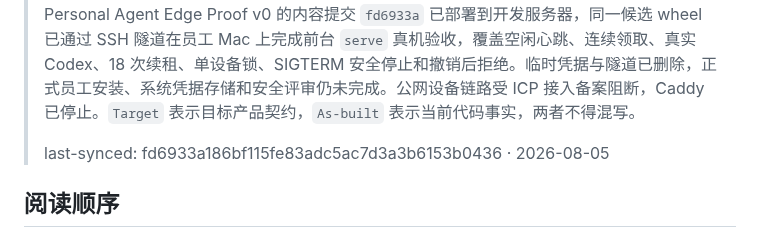
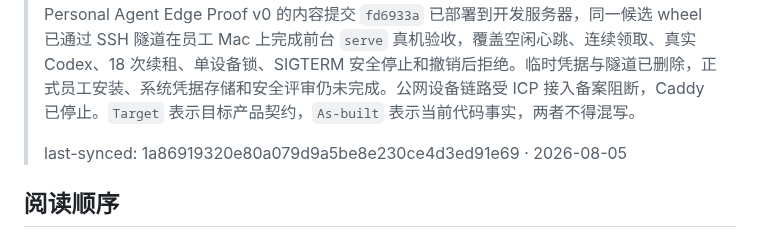
Before and after one commit to iyuenan3/larkflow, a Markdown page: AIREADME/INDEX.md, the part around the change. GitHub-like rendering.

Commit message:
docs(aireadme): sync deployment evidence anchor

```diff
--- a/AIREADME/INDEX.md
+++ b/AIREADME/INDEX.md
@@ -4,7 +4,7 @@
 >
 > 文档状态：2026-08-05 Phase 1 中央工作流基础实现，飞书 IM 窄命令、Human-Agent-Tool-Human、完成投影、Owner 查询、两类重启、运行中未来区域编辑和自动节点失败恢复均已在开发环境闭环。失败恢复真实验收覆盖两个连续重试、新 Attempt 历史保护、人工接管、飞书 Task 完成、完成文档与最终通知。跨人员分工已同时完成群聊 `role=@成员` 和单聊 Card 2.0 人员选择的开发真栈验收。可操作卡片现统一在动作耐久落库后先尝试显示无按钮的“处理中”，再收口为无按钮的成功或拒绝状态；人员选择卡与失败恢复卡均已耐久记录首个服务端反馈耗时。六条 Target Worker 连接使用 PostgreSQL `LISTEN/NOTIFY` 在事务提交后唤醒，通知不承载业务状态，原有有界轮询继续作为可靠性兜底。逐项完成时间缺陷已在 `a506e7d` 修正并经真实 PostgreSQL 与五次飞书卡片验收；首反馈 P50 / P95 为 0.991 / 1.274 秒，突发样本显示后续串行外部调用存在队头阻塞。内容提交 `5312f6c` 已把五条凭据侧交互车道从 Projection 拆到两个独立副本，每个副本每条车道一次只领取一项；八服务部署与六条监听连接已回读。新拓扑下三次真实飞书突发点击全部成功，两个副本都实际参与，最终回复 P50 / P95 为 4.793 / 5.498 秒；后续只随真实功能验收自然采集耐久指标，不再以反复人工点击计时作为独立门槛。Personal Agent Edge Proof v0 的内容提交 `fd6933a` 已部署到开发服务器，同一候选 wheel 已通过 SSH 隧道在员工 Mac 上完成前台 `serve` 真机验收，覆盖空闲心跳、连续领取、真实 Codex、18 次续租、单设备锁、SIGTERM 安全停止和撤销后拒绝。临时凭据与隧道已删除，正式员工安装、系统凭据存储和安全评审仍未完成。公网设备链路受 ICP 接入备案阻断，Caddy 已停止。`Target` 表示目标产品契约，`As-built` 表示当前代码事实，两者不得混写。
 >
-> last-synced: fd6933a186bf115fe83adc5ac7d3a3b6153b0436 · 2026-08-05
+> last-synced: 1a86919320e80a079d9a5be8e230ce4d3ed91e69 · 2026-08-05
 
 ## 阅读顺序
 
```
